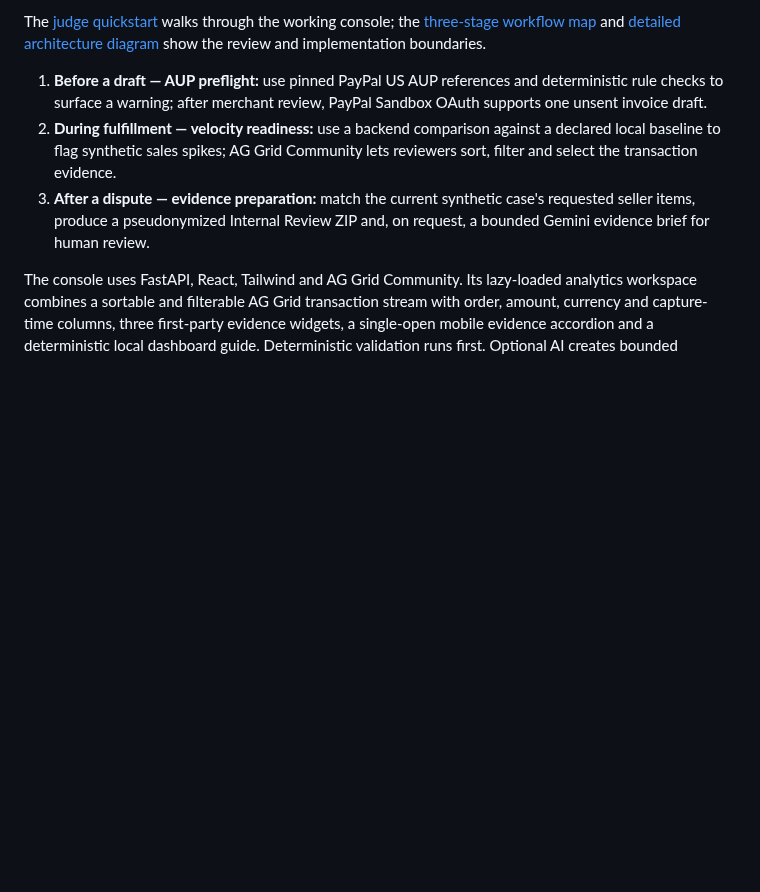
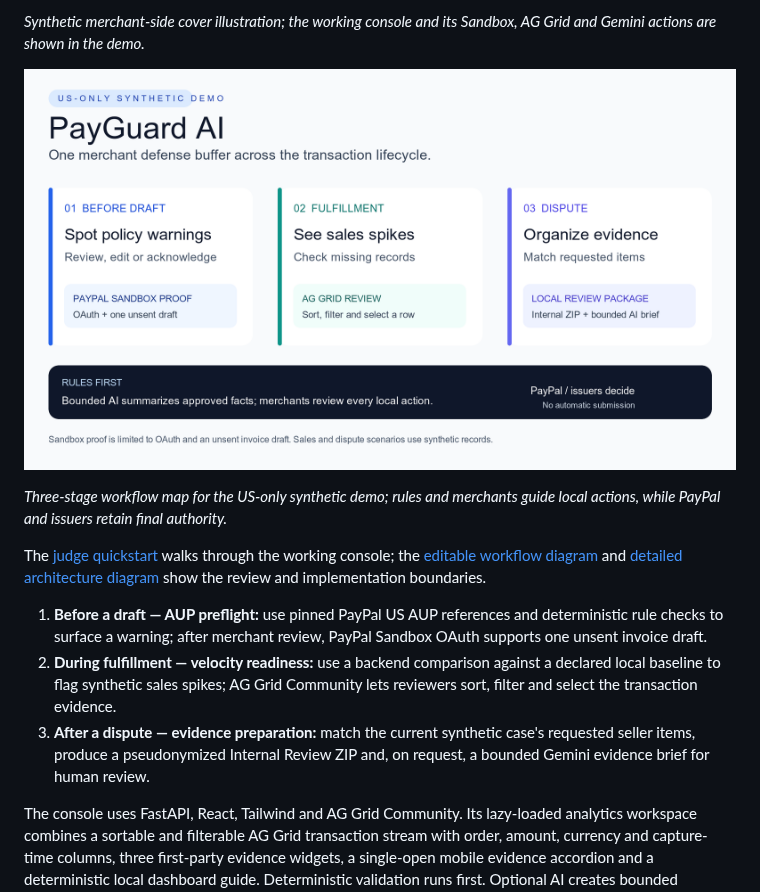
Before and after one commit to jiarong0423/payguard-ai, a Markdown page: README.md, the part around one of its changes. GitHub-like rendering; pictures changed too: docs/submission/payguard_judge_overview.png (added); blank space fills up the shorter version.

Commit message:
docs: present PayGuard stages and tighten demo narrative

```diff
--- a/README.md
+++ b/README.md
@@ -6,5 +6,11 @@ PayGuard is a US-only defensive buffer layer between merchant operations and pro
 
-The [judge quickstart](docs/submission/quickstart.md) walks through the working console; the [three-stage workflow map](docs/submission/payguard_judge_overview.svg) and [detailed architecture diagram](docs/decisions/2026Q4/payguard_us_architecture_status.svg) show the review and implementation boundaries.
+*Synthetic merchant-side cover illustration; the working console and its Sandbox, AG Grid and Gemini actions are shown in the demo.*
+
+![PayGuard AI workflow map: policy warning, sales-velocity review, and dispute evidence preparation](docs/submission/payguard_judge_overview.png)
+
+*Three-stage workflow map for the US-only synthetic demo; rules and merchants guide local actions, while PayPal and issuers retain final authority.*
+
+The [judge quickstart](docs/submission/quickstart.md) walks through the working console; the [editable workflow diagram](docs/submission/payguard_judge_overview.svg) and [detailed architecture diagram](docs/decisions/2026Q4/payguard_us_architecture_status.svg) show the review and implementation boundaries.
 
 1. **Before a draft — AUP preflight:** use pinned PayPal US AUP references and deterministic rule checks to surface a warning; after merchant review, PayPal Sandbox OAuth supports one unsent invoice draft.
 2. **During fulfillment — velocity readiness:** use a backend comparison against a declared local baseline to flag synthetic sales spikes; AG Grid Community lets reviewers sort, filter and select the transaction evidence.
```
Also changed, not shown: other parts of README.md (+1 -1 lines), docs/submission/video_script.md (+63 -30 lines), 7 other files.
